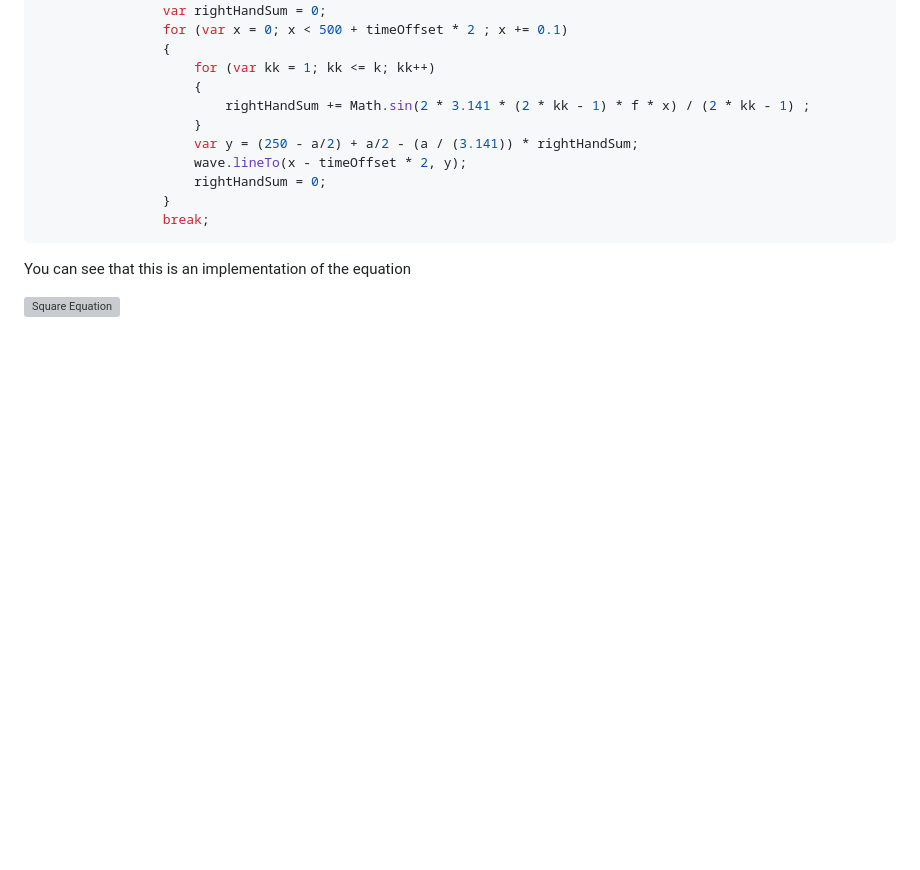
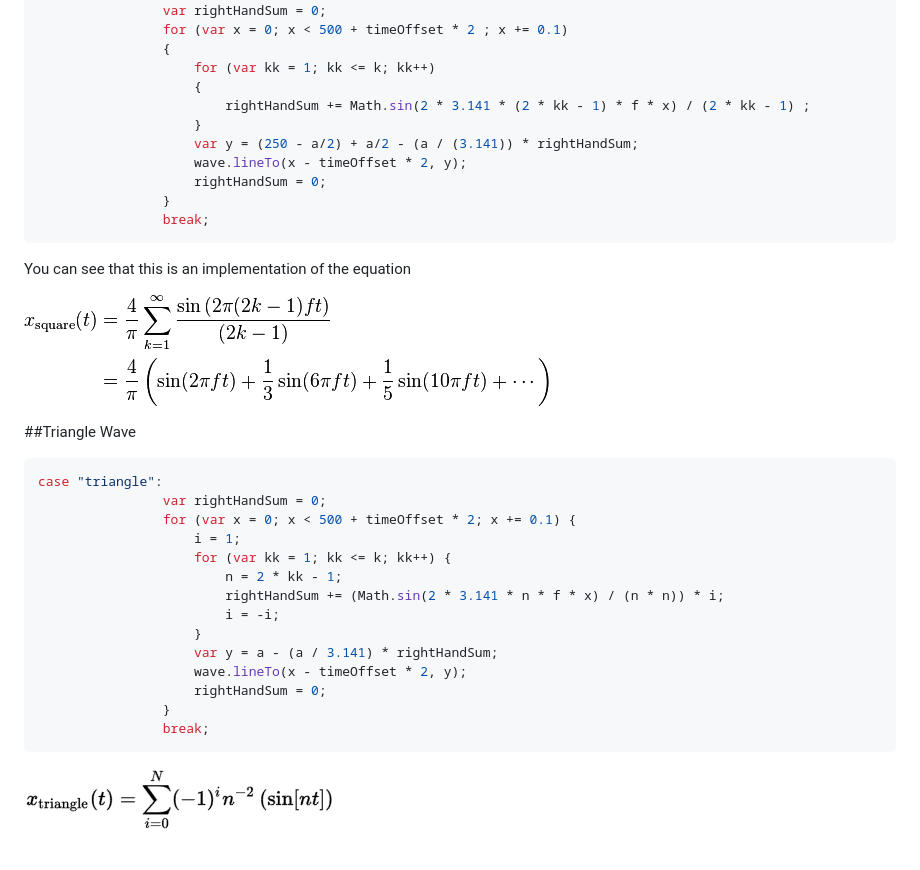
Before and after one commit to thomerow/additive-synthesis-html5, a Markdown page: README.md, the part around the change printed below. Rendered like a GitHub page; pictures changed too: triangle_eqn_wikipedia.png (added); blank space fills up the shorter version; grey boxes are pictures that could not be loaded.

Commit message:
Adding triangle equation to readme

````diff
--- a/README.md
+++ b/README.md
@@ -71,4 +71,25 @@ case "square":
 
 You can see that this is an implementation of the equation
 
-![Square Equation](https://raw.githubusercontent.com/chuck-knox/additive-synthesis-html5/master/square_eqn_wikipedia.png "Square Equation")
+![Square Equation](https://raw.githubusercontent.com/thomerow/additive-synthesis-html5/master/square_eqn_wikipedia.png "Square Equation")
+
+##Triangle Wave
+
+```javascript
+case "triangle":
+                var rightHandSum = 0;
+                for (var x = 0; x < 500 + timeOffset * 2; x += 0.1) {
+                    i = 1;
+                    for (var kk = 1; kk <= k; kk++) {
+                        n = 2 * kk - 1;
+                        rightHandSum += (Math.sin(2 * 3.141 * n * f * x) / (n * n)) * i;
+                        i = -i;
+                    }
+                    var y = a - (a / 3.141) * rightHandSum;
+                    wave.lineTo(x - timeOffset * 2, y);
+                    rightHandSum = 0;
+                }
+                break;
+```
+
+![Triangle Equation](https://raw.githubusercontent.com/thomerow/additive-synthesis-html5/master/triangle_eqn_wikipedia.png "Triangle Equation")
````
Also changed, not shown: other parts of README.md (+1 -1 lines).
